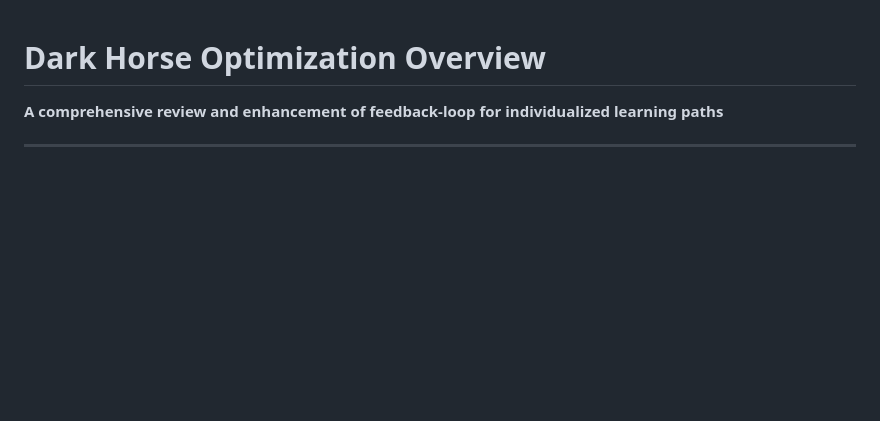
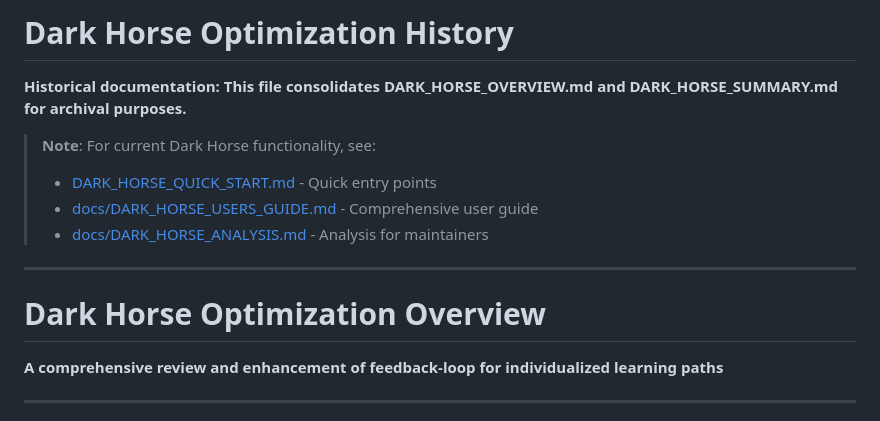
Before and after one commit to doronpers/feedback-loop, a Markdown page: docs/archive/DARK_HORSE_OPTIMIZATION_HISTORY.md, the part around the change. GitHub-like rendering; blank space fills up the shorter version.

Commit message:
Fix broken links after documentation consolidation
Co-authored-by: doronpers <240753606+doronpers@users.noreply.github.com>

```diff
--- a/docs/archive/DARK_HORSE_OPTIMIZATION_HISTORY.md
+++ b/docs/archive/DARK_HORSE_OPTIMIZATION_HISTORY.md
@@ -1,3 +1,14 @@
+# Dark Horse Optimization History
+
+**Historical documentation: This file consolidates DARK_HORSE_OVERVIEW.md and DARK_HORSE_SUMMARY.md for archival purposes.**
+
+> **Note**: For current Dark Horse functionality, see:
+> - [DARK_HORSE_QUICK_START.md](../../DARK_HORSE_QUICK_START.md) - Quick entry points
+> - [docs/DARK_HORSE_USERS_GUIDE.md](../DARK_HORSE_USERS_GUIDE.md) - Comprehensive user guide
+> - [docs/DARK_HORSE_ANALYSIS.md](../DARK_HORSE_ANALYSIS.md) - Analysis for maintainers
+
+---
+
 # Dark Horse Optimization Overview
 
 **A comprehensive review and enhancement of feedback-loop for individualized learning paths**
```
Also changed, not shown: DARK_HORSE_QUICK_START.md (+2 -2 lines).
